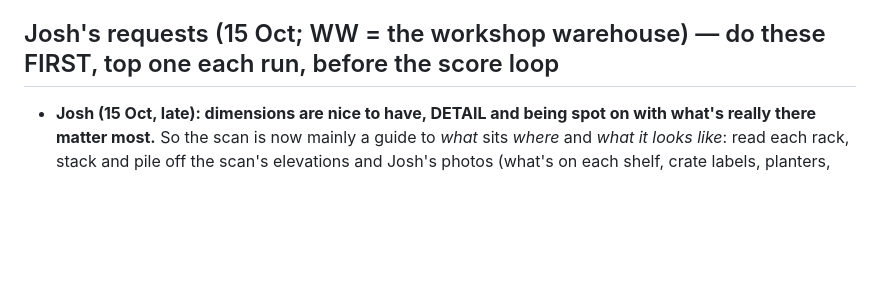
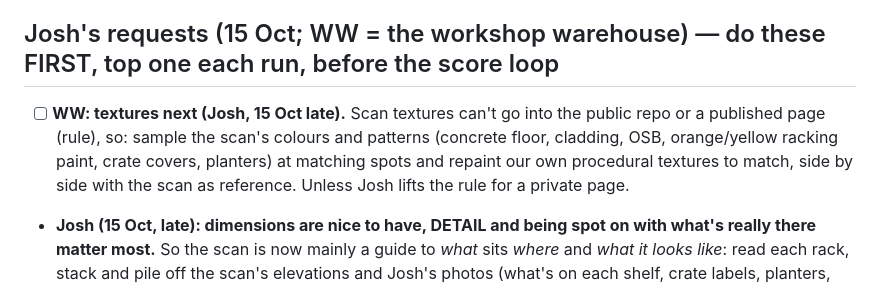
Before and after one commit to joshmason844/jos-3d, a Markdown page: docs/backlog.md, the part around the change. GitHub-like rendering; blank space fills up the shorter version.

Commit message:
Backlog: WW textures next (Josh)
Co-Authored-By: Claude Opus 5.5 <noreply@anthropic.com>
Claude-Session: https://claude.ai/code/session_01A8KcJVi6fVtrGdue22CfWW

```diff
--- a/docs/backlog.md
+++ b/docs/backlog.md
@@ -4,6 +4,7 @@ The scheduled improvement runs take the top unchecked item, do it, tick it, and
 Runs alternate: one People item, then one Warehouse item (Main hall, sections, yard, trellis, forklift), so both keep moving. Every run also adds at least one new item it spotted, so the list never runs dry.
 
 ## Josh's requests (15 Oct; WW = the workshop warehouse) — do these FIRST, top one each run, before the score loop
+- [ ] **WW: textures next (Josh, 15 Oct late).** Scan textures can't go into the public repo or a published page (rule), so: sample the scan's colours and patterns (concrete floor, cladding, OSB, orange/yellow racking paint, crate covers, planters) at matching spots and repaint our own procedural textures to match, side by side with the scan as reference. Unless Josh lifts the rule for a private page.
 - **Josh (15 Oct, late): dimensions are nice to have, DETAIL and being spot on with what's really there matter most.** So the scan is now mainly a guide to *what* sits *where* and *what it looks like*: read each rack, stack and pile off the scan's elevations and Josh's photos (what's on each shelf, crate labels, planters, jerry cans, boxes) and build those things in detail. Stop chasing centimetres once something is within ~30 cm.
 - [ ] WW: line up Josh's LiDAR scan (15 Oct, Polycam, 20.0 × 31.8 × 5.5 m, textured GLB). It's in the PRIVATE repo joshmason844/off-season-reset at `scans/polycam-2026-10-15.glb` (read it from there; never copy it into this public repo or publish it). Josh: the yard bay (orange racking, planters, workbench end) is part of the WW, along its RIGHT side. Fit the scan into the WW frame (door at z = 0, x 0–20 m): level the floor (scan floor ≈ y −1.94), match the 20 m width, find which end is the door from the photos. Then measure from it: wall-to-wall, racking runs and bay widths, aisle widths, where the yard bay starts and ends. Write the numbers to `docs/ww-measurements.md` with a marked-up top view (the scan rendered from above with every measured line drawn on it) as evidence, and move anything in `hall/v3/hall3.js` that's out by more than 15 cm, NOT SURE tags off anything the scan confirms. Parts the scan didn't reach stay as they were.
   - [x] Step 1 (15 Oct, 23:xx): scan fitted (turn 1.80°, floor y −1.509, WW x = scan x + 10.0, z = scan z − 13.75, door at the scan's +z end), measured, written to `docs/ww-measurements.md` with `docs/ww-scan-top.png`. hall3.js moved: workshop 6.1 × 10.6 m, yellow racking onto the workshop wall, IBCs, orange right-wall racking 5 × 2.77 m, door-wall bay and the yellow back-of-bay run added, 14 ft crowns mid-hall; ovens / Bedouin / lime / rugs / ply crate / crate tower moved off scanned kit with NOT SURE.
```
